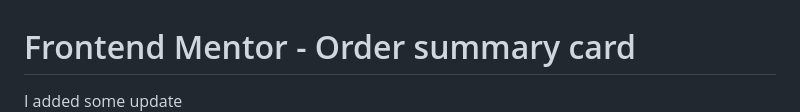
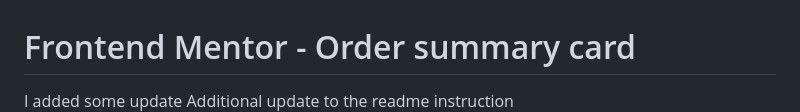
Before and after one commit to OLOSHOFAWAS/sunnyside-desktop, a Markdown page: README.md, the part around the change. Drawn GitHub-style.

Commit message:
readme instruction

```diff
--- a/README.md
+++ b/README.md
@@ -1,5 +1,6 @@
 # Frontend Mentor - Order summary card
  I added some update
+ Additional update to the readme instruction
 ![Design preview for the Order summary card coding challenge](./design/desktop-preview.jpg)
 
 ## Welcome! 👋
```
